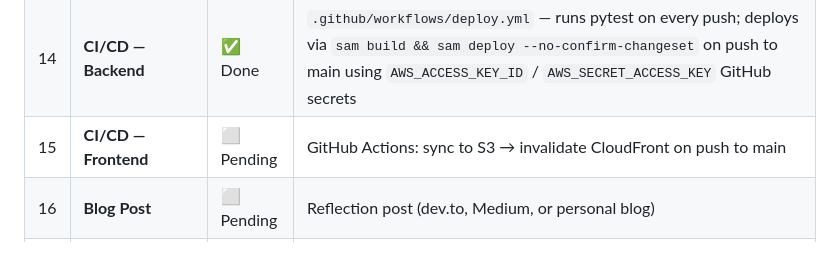
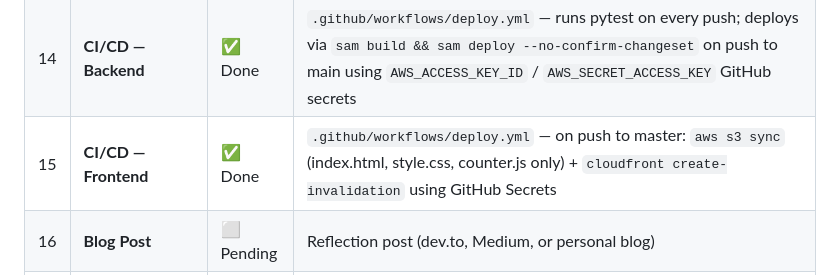
Before and after one commit to jhpolsky/ResumeSite, a Markdown page: PROGRESS.md, the part around the change. Drawn GitHub-style.

Commit message:
step 15 progress

```diff
--- a/PROGRESS.md
+++ b/PROGRESS.md
@@ -28,7 +28,7 @@ Reference: https://cloudresumechallenge.dev/docs/the-challenge/aws/
 | 12 | **Infrastructure as Code (SAM)** | ✅ Done | `backend/template.yaml` — DynamoDB + Lambda + HttpApi + IAM; deployed via SAM to stack `resume-backend` in us-east-1; tags: `project=resume` via `samconfig.toml` |
 | 13 | **Source Control (Backend)** | ✅ Done | Separate GitHub repo `ResumeBackend` created; `lambda_function.py`, `template.yaml`, `samconfig.toml`, `tests/`, `requirements-dev.txt` all moved there |
 | 14 | **CI/CD — Backend** | ✅ Done | `.github/workflows/deploy.yml` — runs pytest on every push; deploys via `sam build && sam deploy --no-confirm-changeset` on push to main using `AWS_ACCESS_KEY_ID` / `AWS_SECRET_ACCESS_KEY` GitHub secrets |
-| 15 | **CI/CD — Frontend** | ⬜ Pending | GitHub Actions: sync to S3 → invalidate CloudFront on push to main |
+| 15 | **CI/CD — Frontend** | ✅ Done | `.github/workflows/deploy.yml` — on push to master: `aws s3 sync` (index.html, style.css, counter.js only) + `cloudfront create-invalidation` using GitHub Secrets |
 | 16 | **Blog Post** | ⬜ Pending | Reflection post (dev.to, Medium, or personal blog) |
 | 17 | **React Migration** | ⬜ Future | Rebuild frontend as a React app with interactive elements (e.g. animated skill tags, expandable job sections, dark/light toggle). Wire up Google Docs → GitHub Actions webhook so edits in Docs auto-trigger a CI/CD redeploy. |
 | 18 | **IAM Hardening** | ⬜ Future | (1) Replace `joseph` access keys with OIDC federation (GitHub Actions native AWS OIDC — no long-lived keys). (2) Create dedicated `github-actions-backend` and `github-actions-frontend` IAM users/roles scoped to only the permissions SAM/S3/CloudFront actually need. |
```
